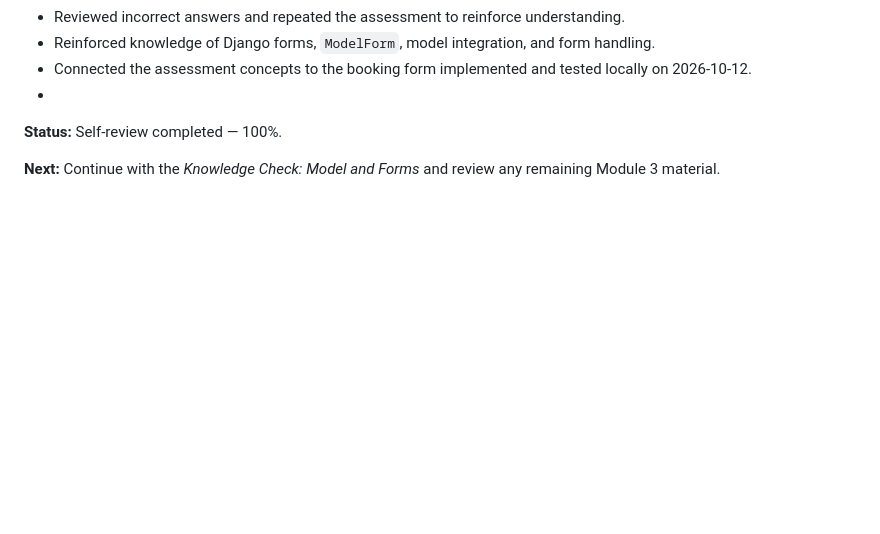
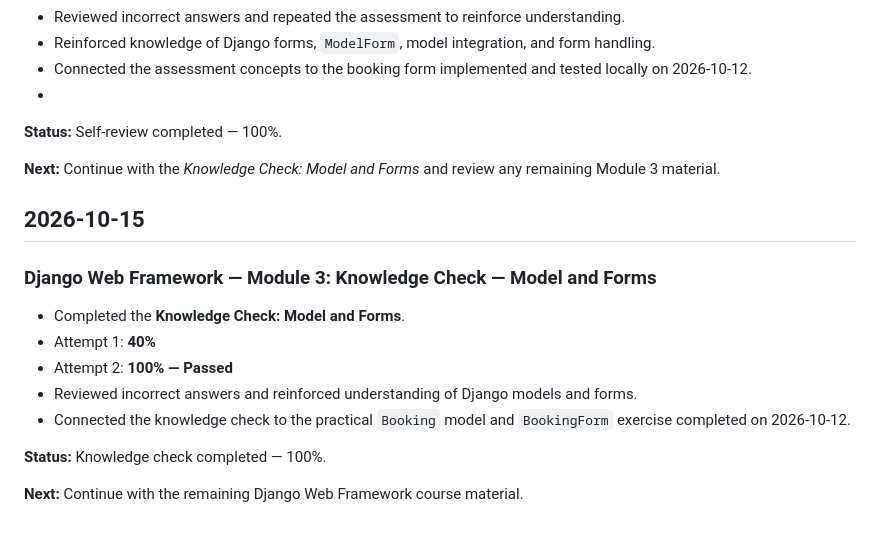
Before and after one commit to cmac41691/meta-backend-django, a Markdown page: progress.md, the part around the change. Drawn GitHub-style; blank space fills up the shorter version.

Commit message:
docs: finalize October 15 model and forms progress

```diff
--- a/progress.md
+++ b/progress.md
@@ -399,3 +399,17 @@ This exercise helped reinforce that creating a Django view is only one part of t
 **Status:** Self-review completed — 100%.
 
 **Next:** Continue with the *Knowledge Check: Model and Forms* and review any remaining Module 3 material.
+
+## 2026-10-15
+
+### Django Web Framework — Module 3: Knowledge Check — Model and Forms
+
+- Completed the **Knowledge Check: Model and Forms**.
+- Attempt 1: **40%**
+- Attempt 2: **100% — Passed**
+- Reviewed incorrect answers and reinforced understanding of Django models and forms.
+- Connected the knowledge check to the practical `Booking` model and `BookingForm` exercise completed on 2026-10-12.
+
+**Status:** Knowledge check completed — 100%.
+
+**Next:** Continue with the remaining Django Web Framework course material.
```
